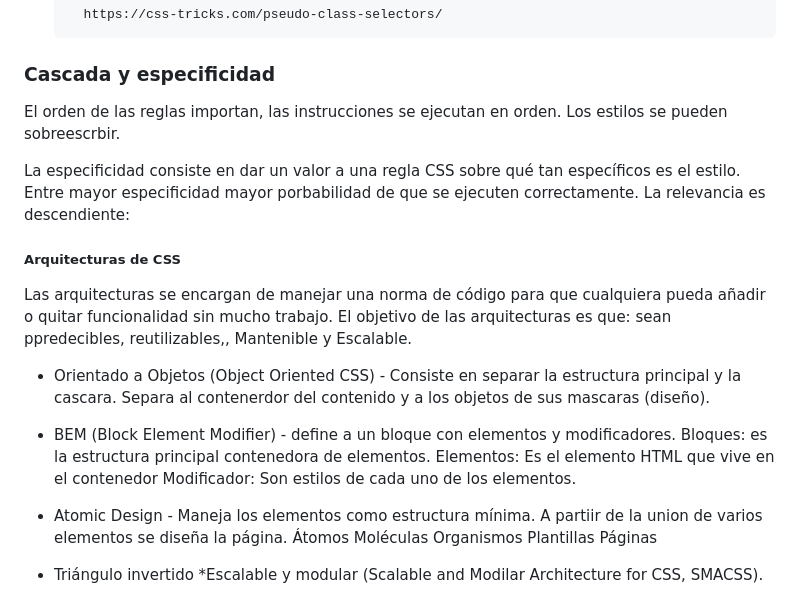
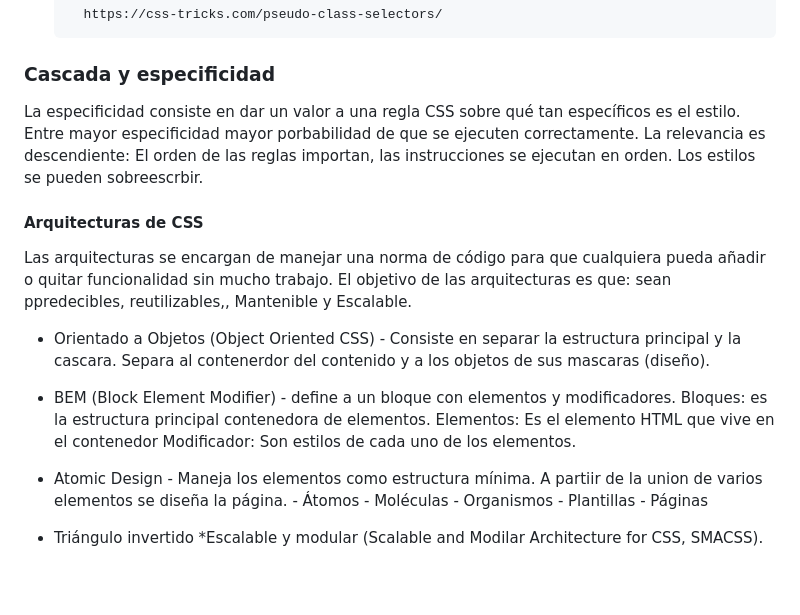
Before and after one commit to Cheilanthe/Project-SSASwithReact, a Markdown page: ReadMe.md, the part around the change. Drawn GitHub-style; blank space fills up the shorter version.

Commit message:
agrega arquitetura de datos al readme1

```diff
--- a/ReadMe.md
+++ b/ReadMe.md
@@ -93,14 +93,10 @@ Importar compoentes en el sytle.scss principal: @import './components/navbar'; l
         https://css-tricks.com/pseudo-class-selectors/
 
 ### Cascada y especificidad
-El orden de las reglas importan, las instrucciones se ejecutan en orden. Los estilos se pueden sobreescrbir.
+La especificidad consiste en dar un valor a una regla CSS sobre qué tan específicos es el estilo. Entre mayor especificidad mayor porbabilidad de que se ejecuten correctamente.
+La relevancia es descendiente: El orden de las reglas importan, las instrucciones se ejecutan en orden. Los estilos se pueden sobreescrbir.
 
-La especificidad consiste en dar un valor a una regla CSS sobre qué tan específicos es el estilo. Entre mayor especificidad mayor porbabilidad de que se ejecuten correctamente.
-La relevancia es descendiente:
-
-
-
-##### Arquitecturas de CSS
+#### Arquitecturas de CSS
 Las arquitecturas se encargan de manejar una norma de código para que cualquiera pueda añadir o quitar funcionalidad sin mucho trabajo.
 El objetivo de las arquitecturas es que: sean ppredecibles, reutilizables,, Mantenible y Escalable.
 
@@ -111,10 +107,10 @@ El objetivo de las arquitecturas es que: sean ppredecibles, reutilizables,, Mant
         Elementos: Es el elemento HTML que vive en el contenedor
         Modificador: Son estilos de cada uno de los elementos.
 * Atomic Design - Maneja los elementos como estructura mínima. A partiir de la union de varios elementos se diseña la página.
-        Átomos
-        Moléculas
-        Organismos
-        Plantillas
-        Páginas
+        - Átomos
+        - Moléculas
+        - Organismos
+        - Plantillas
+        - Páginas
 * Triángulo invertido
 *Escalable y modular (Scalable and Modilar Architecture for CSS, SMACSS).
```
